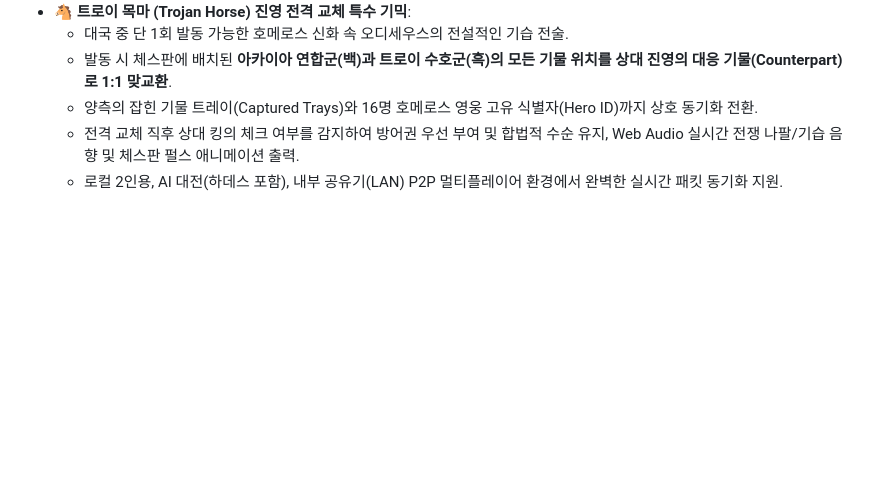
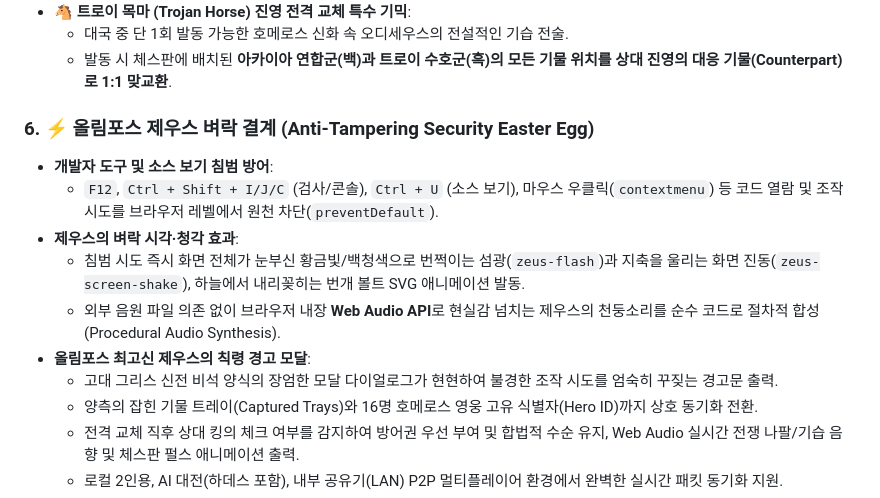
Before and after one commit to jmfighter3-cpu/jmfighter3-cpu.github.io, a Markdown page: README.md, the part around the change. Rendered like a GitHub page; blank space fills up the shorter version.

Commit message:
docs: README.md에 올림포스 제우스 벼락 결계 보안 시스템 명세 추가

```diff
--- a/README.md
+++ b/README.md
@@ -58,6 +58,15 @@
 - **🐴 트로이 목마 (Trojan Horse) 진영 전격 교체 특수 기믹**:
   - 대국 중 단 1회 발동 가능한 호메로스 신화 속 오디세우스의 전설적인 기습 전술.
   - 발동 시 체스판에 배치된 **아카이아 연합군(백)과 트로이 수호군(흑)의 모든 기물 위치를 상대 진영의 대응 기물(Counterpart)로 1:1 맞교환**.
+
+### 6. ⚡ 올림포스 제우스 벼락 결계 (Anti-Tampering Security Easter Egg)
+- **개발자 도구 및 소스 보기 침범 방어**:
+  - `F12`, `Ctrl + Shift + I/J/C` (검사/콘솔), `Ctrl + U` (소스 보기), 마우스 우클릭(`contextmenu`) 등 코드 열람 및 조작 시도를 브라우저 레벨에서 원천 차단(`preventDefault`).
+- **제우스의 벼락 시각·청각 효과**:
+  - 침범 시도 즉시 화면 전체가 눈부신 황금빛/백청색으로 번쩍이는 섬광(`zeus-flash`)과 지축을 울리는 화면 진동(`zeus-screen-shake`), 하늘에서 내리꽂히는 번개 볼트 SVG 애니메이션 발동.
+  - 외부 음원 파일 의존 없이 브라우저 내장 **Web Audio API**로 현실감 넘치는 제우스의 천둥소리를 순수 코드로 절차적 합성(Procedural Audio Synthesis).
+- **올림포스 최고신 제우스의 칙령 경고 모달**:
+  - 고대 그리스 신전 비석 양식의 장엄한 모달 다이얼로그가 현현하여 불경한 조작 시도를 엄숙히 꾸짖는 경고문 출력.
   - 양측의 잡힌 기물 트레이(Captured Trays)와 16명 호메로스 영웅 고유 식별자(Hero ID)까지 상호 동기화 전환.
   - 전격 교체 직후 상대 킹의 체크 여부를 감지하여 방어권 우선 부여 및 합법적 수순 유지, Web Audio 실시간 전쟁 나팔/기습 음향 및 체스판 펄스 애니메이션 출력.
   - 로컬 2인용, AI 대전(하데스 포함), 내부 공유기(LAN) P2P 멀티플레이어 환경에서 완벽한 실시간 패킷 동기화 지원.
```
